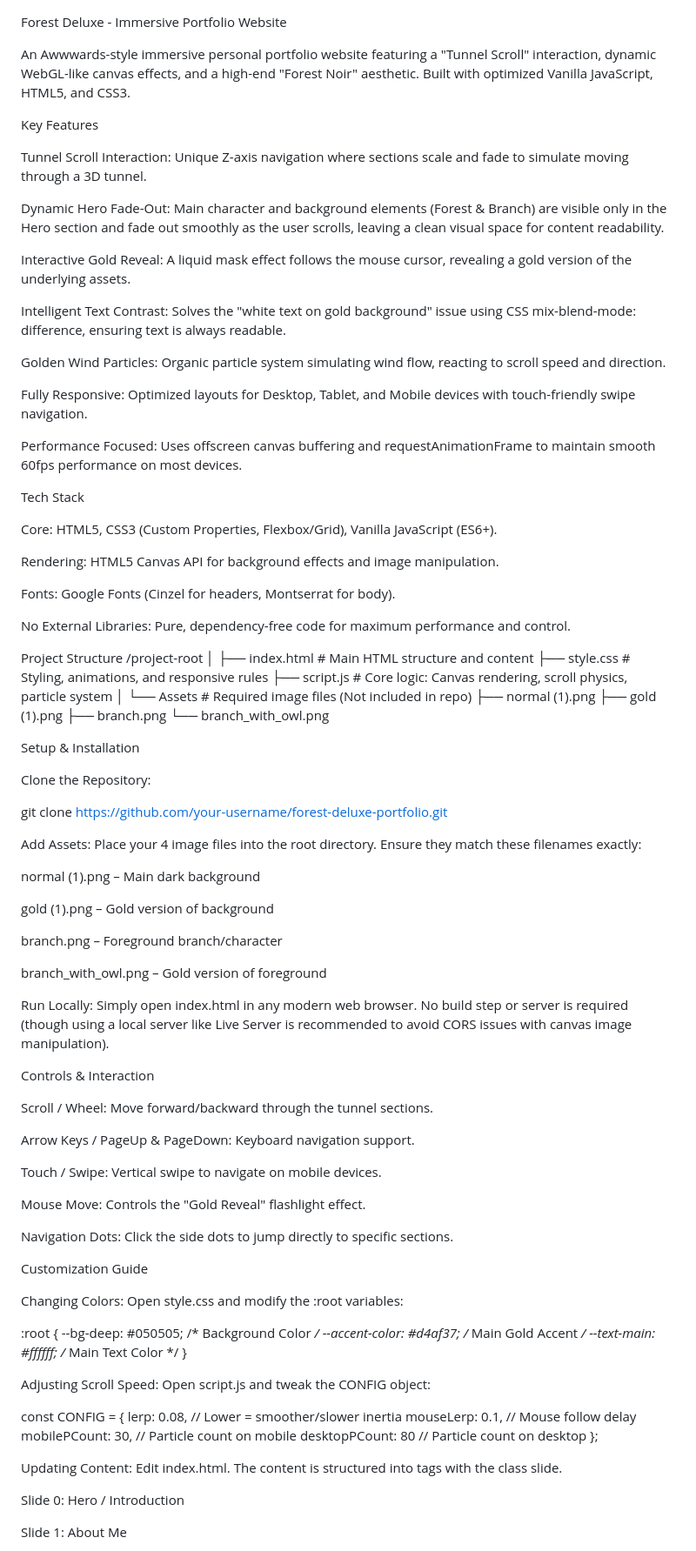
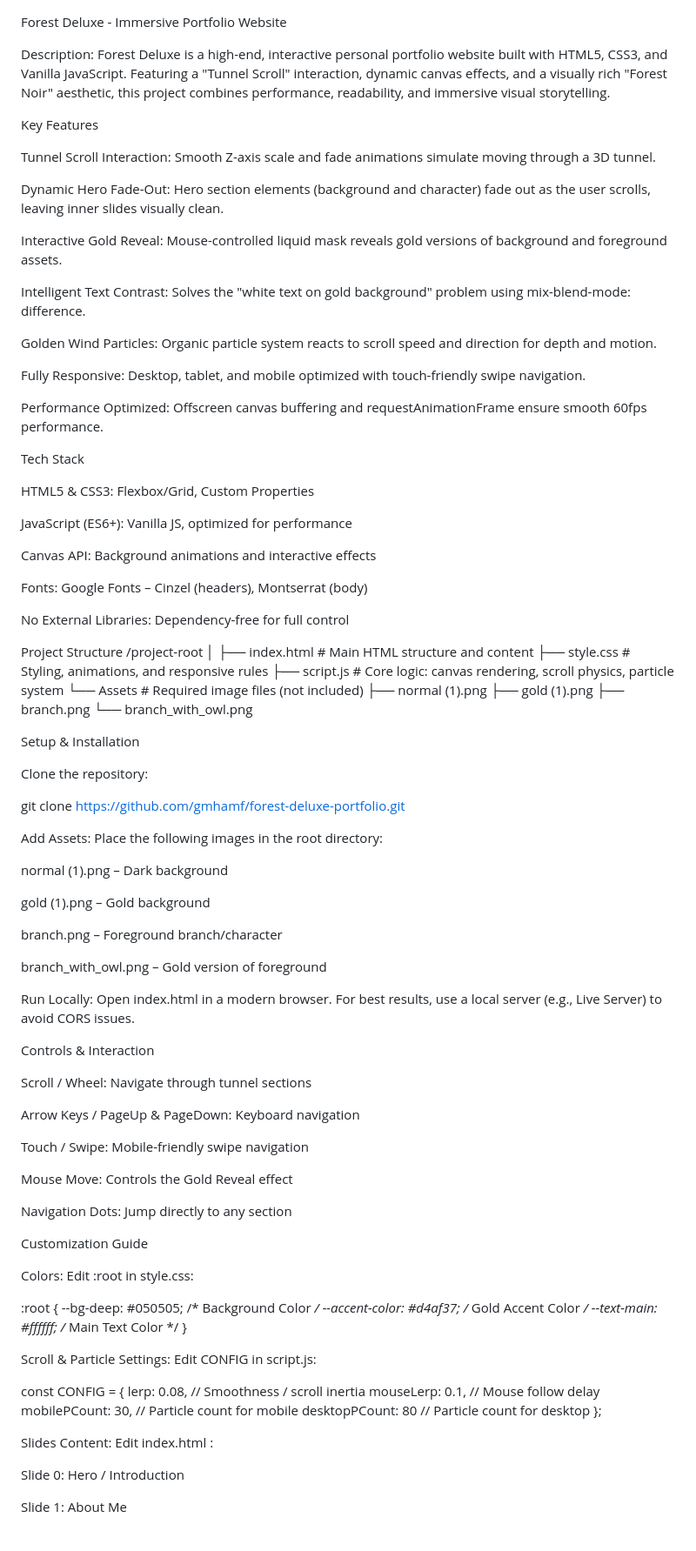
Before and after one commit to gmhamf/forest-deluxe-portfolio, a Markdown page: README.md, the part around one of its changes. Shown at 87% size. Drawn GitHub-style.

Commit message:
Revise README for improved clarity and detail
Updated README.md to enhance project description and clarity.

```diff
--- a/README.md
+++ b/README.md
@@ -1,41 +1,43 @@
 Forest Deluxe - Immersive Portfolio Website
 
-An Awwwards-style immersive personal portfolio website featuring a "Tunnel Scroll" interaction, dynamic WebGL-like canvas effects, and a high-end "Forest Noir" aesthetic. Built with optimized Vanilla JavaScript, HTML5, and CSS3.
+Description:
+Forest Deluxe is a high-end, interactive personal portfolio website built with HTML5, CSS3, and Vanilla JavaScript. Featuring a "Tunnel Scroll" interaction, dynamic canvas effects, and a visually rich "Forest Noir" aesthetic, this project combines performance, readability, and immersive visual storytelling.
 
 Key Features
 
-Tunnel Scroll Interaction: Unique Z-axis navigation where sections scale and fade to simulate moving through a 3D tunnel.
+Tunnel Scroll Interaction: Smooth Z-axis scale and fade animations simulate moving through a 3D tunnel.
 
-Dynamic Hero Fade-Out: Main character and background elements (Forest & Branch) are visible only in the Hero section and fade out smoothly as the user scrolls, leaving a clean visual space for content readability.
+Dynamic Hero Fade-Out: Hero section elements (background and character) fade out as the user scrolls, leaving inner slides visually clean.
 
-Interactive Gold Reveal: A liquid mask effect follows the mouse cursor, revealing a gold version of the underlying assets.
+Interactive Gold Reveal: Mouse-controlled liquid mask reveals gold versions of background and foreground assets.
 
-Intelligent Text Contrast: Solves the "white text on gold background" issue using CSS mix-blend-mode: difference, ensuring text is always readable.
+Intelligent Text Contrast: Solves the "white text on gold background" problem using mix-blend-mode: difference.
 
-Golden Wind Particles: Organic particle system simulating wind flow, reacting to scroll speed and direction.
+Golden Wind Particles: Organic particle system reacts to scroll speed and direction for depth and motion.
 
-Fully Responsive: Optimized layouts for Desktop, Tablet, and Mobile devices with touch-friendly swipe navigation.
+Fully Responsive: Desktop, tablet, and mobile optimized with touch-friendly swipe navigation.
 
-Performance Focused: Uses offscreen canvas buffering and requestAnimationFrame to maintain smooth 60fps performance on most devices.
+Performance Optimized: Offscreen canvas buffering and requestAnimationFrame ensure smooth 60fps performance.
 
 Tech Stack
 
-Core: HTML5, CSS3 (Custom Properties, Flexbox/Grid), Vanilla JavaScript (ES6+).
+HTML5 & CSS3: Flexbox/Grid, Custom Properties
 
-Rendering: HTML5 Canvas API for background effects and image manipulation.
+JavaScript (ES6+): Vanilla JS, optimized for performance
 
-Fonts: Google Fonts (Cinzel for headers, Montserrat for body).
+Canvas API: Background animations and interactive effects
 
-No External Libraries: Pure, dependency-free code for maximum performance and control.
+Fonts: Google Fonts – Cinzel (headers), Montserrat (body)
+
+No External Libraries: Dependency-free for full control
 
 Project Structure
 /project-root
 │
 ├── index.html        # Main HTML structure and content
 ├── style.css         # Styling, animations, and responsive rules
-├── script.js         # Core logic: Canvas rendering, scroll physics, particle system
-│
-└── Assets            # Required image files (Not included in repo)
+├── script.js         # Core logic: canvas rendering, scroll physics, particle system
+└── Assets            # Required image files (not included)
     ├── normal (1).png
     ├── gold (1).png
     ├── branch.png
@@ -43,60 +45,57 @@ Project Structure
 
 Setup & Installation
 
-Clone the Repository:
+Clone the repository:
 
-git clone https://github.com/your-username/forest-deluxe-portfolio.git
+git clone https://github.com/gmhamf/forest-deluxe-portfolio.git
 
 
-Add Assets: Place your 4 image files into the root directory. Ensure they match these filenames exactly:
+Add Assets: Place the following images in the root directory:
 
-normal (1).png – Main dark background
+normal (1).png – Dark background
 
-gold (1).png – Gold version of background
+gold (1).png – Gold background
 
 branch.png – Foreground branch/character
 
 branch_with_owl.png – Gold version of foreground
 
-Run Locally: Simply open index.html in any modern web browser. No build step or server is required (though using a local server like Live Server is recommended to avoid CORS issues with canvas image manipulation).
+Run Locally: Open index.html in a modern browser. For best results, use a local server (e.g., Live Server) to avoid CORS issues.
 
 Controls & Interaction
 
-Scroll / Wheel: Move forward/backward through the tunnel sections.
+Scroll / Wheel: Navigate through tunnel sections
 
-Arrow Keys / PageUp & PageDown: Keyboard navigation support.
+Arrow Keys / PageUp & PageDown: Keyboard navigation
 
-Touch / Swipe: Vertical swipe to navigate on mobile devices.
+Touch / Swipe: Mobile-friendly swipe navigation
 
-Mouse Move: Controls the "Gold Reveal" flashlight effect.
+Mouse Move: Controls the Gold Reveal effect
 
-Navigation Dots: Click the side dots to jump directly to specific sections.
+Navigation Dots: Jump directly to any section
 
 Customization Guide
 
-Changing Colors:
-Open style.css and modify the :root variables:
+Colors: Edit :root in style.css:
 
 :root {
-    --bg-deep: #050505;       /* Background Color */
-    --accent-color: #d4af37;  /* Main Gold Accent */
-    --text-main: #ffffff;     /* Main Text Color */
+  --bg-deep: #050505;       /* Background Color */
+  --accent-color: #d4af37;  /* Gold Accent Color */
+  --text-main: #ffffff;     /* Main Text Color */
 }
 
 
-Adjusting Scroll Speed:
-Open script.js and tweak the CONFIG object:
+Scroll & Particle Settings: Edit CONFIG in script.js:
 
 const CONFIG = {
-    lerp: 0.08,             // Lower = smoother/slower inertia
-    mouseLerp: 0.1,         // Mouse follow delay
-    mobilePCount: 30,       // Particle count on mobile
-    desktopPCount: 80       // Particle count on desktop
+  lerp: 0.08,             // Smoothness / scroll inertia
+  mouseLerp: 0.1,         // Mouse follow delay
+  mobilePCount: 30,       // Particle count for mobile
+  desktopPCount: 80       // Particle count for desktop
 };
 
 
-Updating Content:
-Edit index.html. The content is structured into <section> tags with the class slide.
+Slides Content: Edit index.html <section class="slide">:
 
 Slide 0: Hero / Introduction
 
```
Also changed, not shown: other parts of README.md (+6 -2 lines).
